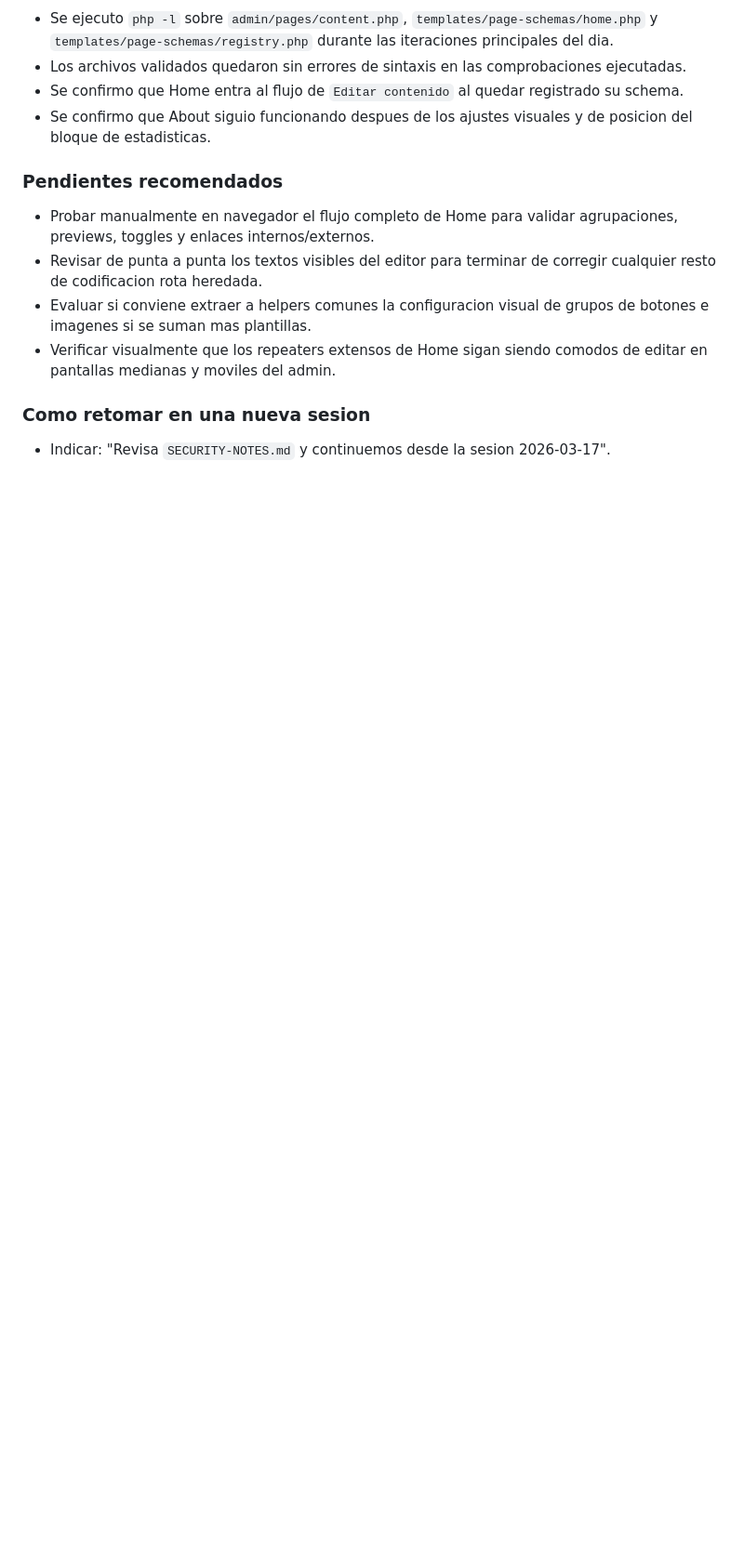
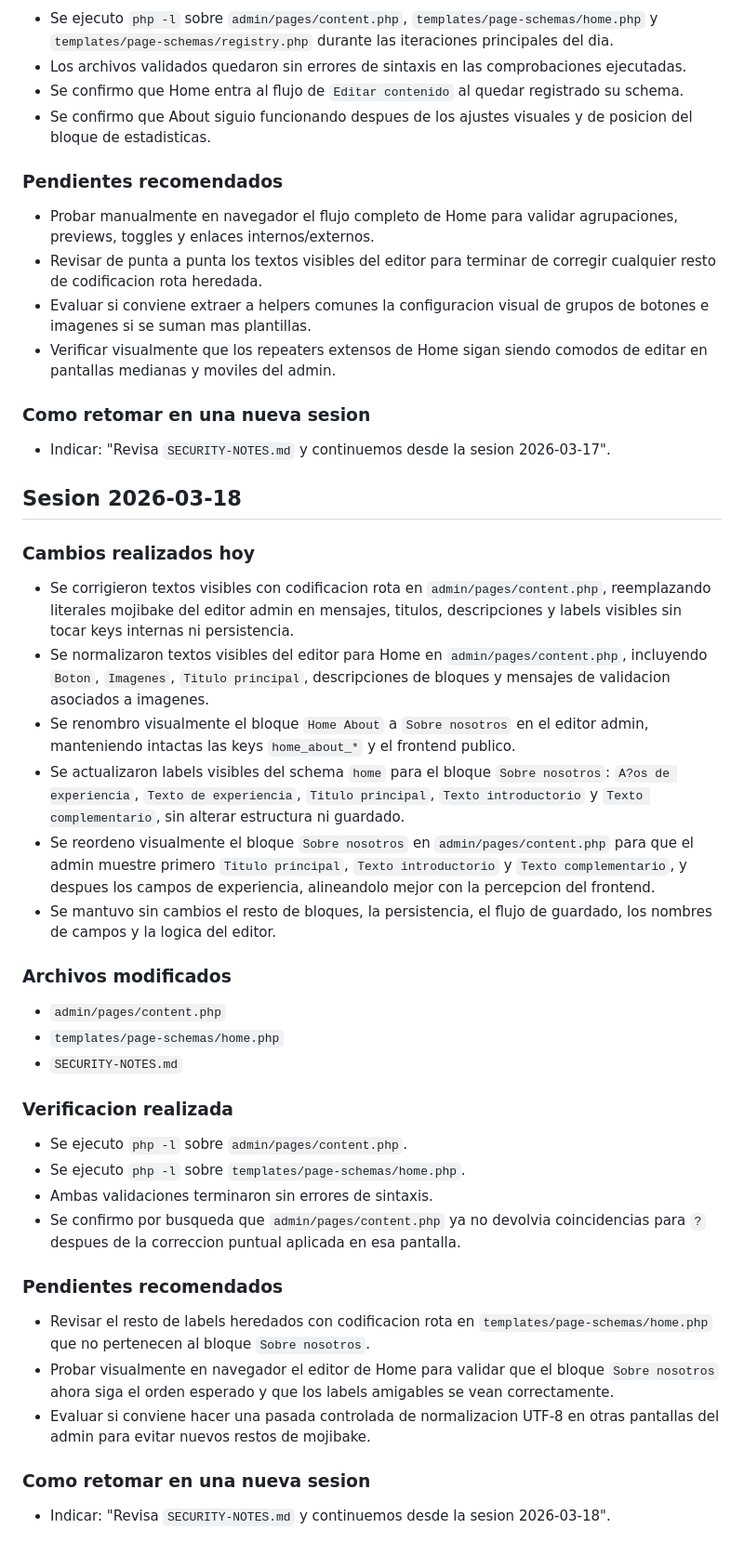
Before and after one commit to dllivisaca/paginawebfamysalud2026, a Markdown page: SECURITY-NOTES.md, the part around the change. Shown at 93% size. Drawn GitHub-style; blank space fills up the shorter version.

Commit message:
push 83: se actualizó security-notes con lo trabajado el dia de hoy

```diff
--- a/SECURITY-NOTES.md
+++ b/SECURITY-NOTES.md
@@ -237,3 +237,32 @@
 
 ### Como retomar en una nueva sesion
 - Indicar: "Revisa `SECURITY-NOTES.md` y continuemos desde la sesion 2026-03-17".
+
+## Sesion 2026-03-18
+
+### Cambios realizados hoy
+- Se corrigieron textos visibles con codificacion rota en `admin/pages/content.php`, reemplazando literales mojibake del editor admin en mensajes, titulos, descripciones y labels visibles sin tocar keys internas ni persistencia.
+- Se normalizaron textos visibles del editor para Home en `admin/pages/content.php`, incluyendo `Boton`, `Imagenes`, `Titulo principal`, descripciones de bloques y mensajes de validacion asociados a imagenes.
+- Se renombro visualmente el bloque `Home About` a `Sobre nosotros` en el editor admin, manteniendo intactas las keys `home_about_*` y el frontend publico.
+- Se actualizaron labels visibles del schema `home` para el bloque `Sobre nosotros`: `A?os de experiencia`, `Texto de experiencia`, `Titulo principal`, `Texto introductorio` y `Texto complementario`, sin alterar estructura ni guardado.
+- Se reordeno visualmente el bloque `Sobre nosotros` en `admin/pages/content.php` para que el admin muestre primero `Titulo principal`, `Texto introductorio` y `Texto complementario`, y despues los campos de experiencia, alineandolo mejor con la percepcion del frontend.
+- Se mantuvo sin cambios el resto de bloques, la persistencia, el flujo de guardado, los nombres de campos y la logica del editor.
+
+### Archivos modificados
+- `admin/pages/content.php`
+- `templates/page-schemas/home.php`
+- `SECURITY-NOTES.md`
+
+### Verificacion realizada
+- Se ejecuto `php -l` sobre `admin/pages/content.php`.
+- Se ejecuto `php -l` sobre `templates/page-schemas/home.php`.
+- Ambas validaciones terminaron sin errores de sintaxis.
+- Se confirmo por busqueda que `admin/pages/content.php` ya no devolvia coincidencias para `?` despues de la correccion puntual aplicada en esa pantalla.
+
+### Pendientes recomendados
+- Revisar el resto de labels heredados con codificacion rota en `templates/page-schemas/home.php` que no pertenecen al bloque `Sobre nosotros`.
+- Probar visualmente en navegador el editor de Home para validar que el bloque `Sobre nosotros` ahora siga el orden esperado y que los labels amigables se vean correctamente.
+- Evaluar si conviene hacer una pasada controlada de normalizacion UTF-8 en otras pantallas del admin para evitar nuevos restos de mojibake.
+
+### Como retomar en una nueva sesion
+- Indicar: "Revisa `SECURITY-NOTES.md` y continuemos desde la sesion 2026-03-18".
```
